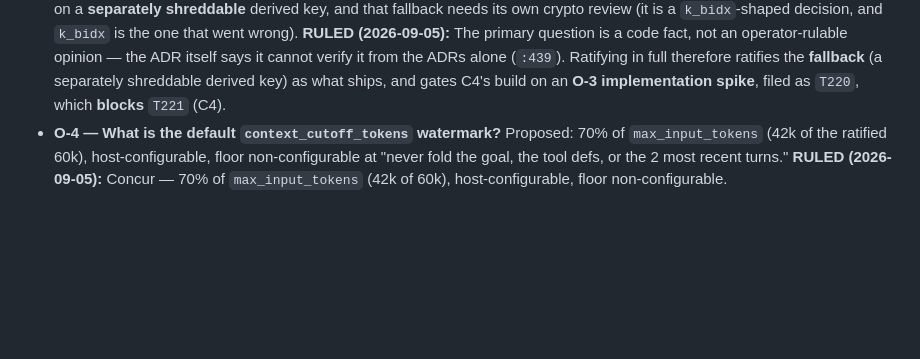
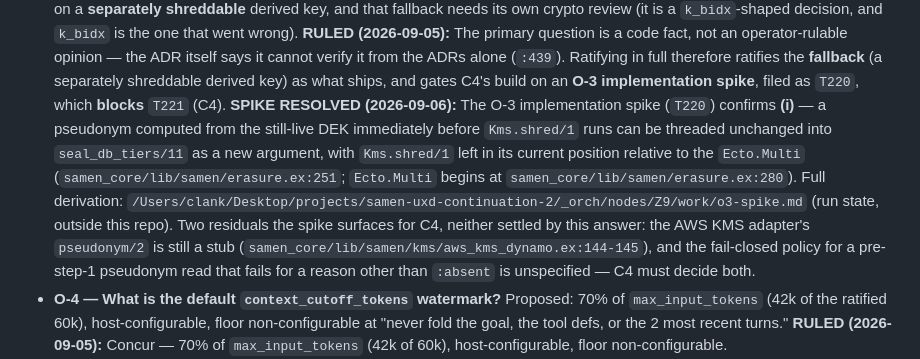
Before and after one commit to ckluis/samen, a Markdown page: docs/adr/ADR-048-context-compaction.md, the part around the change. GitHub-like rendering; blank space fills up the shorter version.

Commit message:
ADR-048 §11: record O-3 spike verified answer (i)
The O-3 implementation spike (T220) is CONFIRMED (Z9-verdict.json:
independent_derivation.agree=true, top-level verdict=CONFIRMED): a
pseudonym computed from the still-live DEK immediately before
Kms.shred/1 threads unchanged into seal_db_tiers/11, with no
reordering of Kms.shred/1 relative to the Ecto.Multi
(erasure.ex:251 vs :280). Appends a SPIKE RESOLVED sentence to the
existing O-3 bullet, purely additive, and names the two residuals
the spike hands to C4 (T221): the AWS KMS adapter's pseudonym/2
stub (aws_kms_dynamo.ex:144-145) and the unspecified fail-closed
policy for a pre-step-1 pseudonym read failing for a reason other
than :absent.

Co-Authored-By: Claude Opus 5 <noreply@anthropic.com>
Claude-Session: https://claude.ai/code/session_01YLC3LZaPg7jqq2XCB4c2sS

```diff
--- a/docs/adr/ADR-048-context-compaction.md
+++ b/docs/adr/ADR-048-context-compaction.md
@@ -568,6 +568,17 @@ All six ruled by the operator on **2026-09-05** (E-09). Every row below is **RAT
   alone (`:439`). Ratifying in full therefore ratifies the **fallback** (a separately shreddable
   derived key) as what ships, and gates C4's build on an **O-3 implementation spike**, filed as
   `T220`, which **blocks** `T221` (C4).
+  **SPIKE RESOLVED (2026-09-06):** The O-3 implementation spike (`T220`) confirms **(i)** — a
+  pseudonym computed from the still-live DEK immediately before `Kms.shred/1` runs can be
+  threaded unchanged into `seal_db_tiers/11` as a new argument, with `Kms.shred/1` left in its
+  current position relative to the `Ecto.Multi` (`samen_core/lib/samen/erasure.ex:251`;
+  `Ecto.Multi` begins at `samen_core/lib/samen/erasure.ex:280`). Full derivation:
+  `/Users/clank/Desktop/projects/samen-uxd-continuation-2/_orch/nodes/Z9/work/o3-spike.md` (run
+  state, outside this repo). Two residuals the spike surfaces for C4, neither settled by this
+  answer: the AWS KMS adapter's `pseudonym/2` is still a stub
+  (`samen_core/lib/samen/kms/aws_kms_dynamo.ex:144-145`), and the fail-closed policy for a
+  pre-step-1 pseudonym read that fails for a reason other than `:absent` is unspecified — C4
+  must decide both.
 - **O-4 — What is the default `context_cutoff_tokens` watermark?** Proposed: 70% of
   `max_input_tokens` (42k of the ratified 60k), host-configurable, floor non-configurable at
   "never fold the goal, the tool defs, or the 2 most recent turns." **RULED (2026-09-05):** Concur
```
